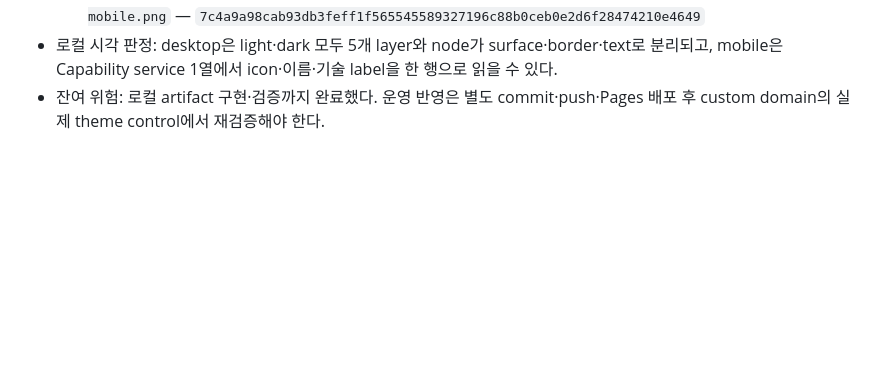
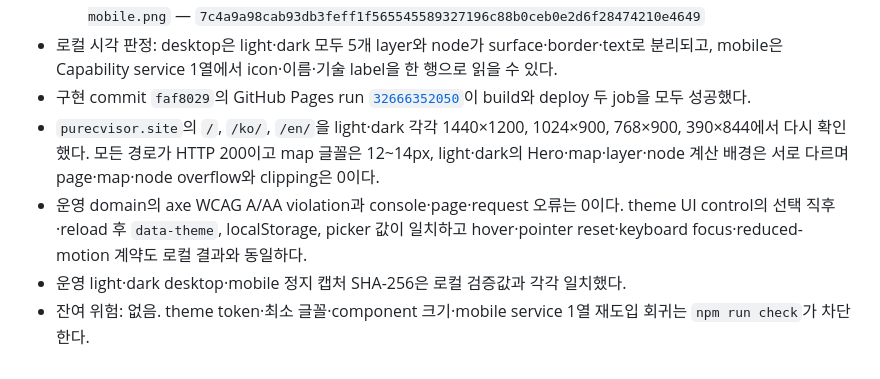
Before and after one commit to HardcoreMonk/purecvisor, a Markdown page: docs/ui-reviews/2026-08-24-landing-architecture-readability-themes.md, the part around the change. Rendered like a GitHub page; blank space fills up the shorter version.

Commit message:
docs(site): record readability theme deployment

```diff
--- a/docs/ui-reviews/2026-08-24-landing-architecture-readability-themes.md
+++ b/docs/ui-reviews/2026-08-24-landing-architecture-readability-themes.md
@@ -139,5 +139,16 @@
     — `7c4a9a98cab93db3feff1f565545589327196c88b0ceb0e2d6f28474210e4649`
 - 로컬 시각 판정: desktop은 light·dark 모두 5개 layer와 node가 surface·border·text로 분리되고,
   mobile은 Capability service 1열에서 icon·이름·기술 label을 한 행으로 읽을 수 있다.
-- 잔여 위험: 로컬 artifact 구현·검증까지 완료했다. 운영 반영은 별도 commit·push·Pages 배포 후
-  custom domain의 실제 theme control에서 재검증해야 한다.
+- 구현 commit `faf8029`의 GitHub Pages run
+  [`32666352050`](https://github.com/HardcoreMonk/purecvisor/actions/runs/32666352050)이 build와 deploy
+  두 job을 모두 성공했다.
+- `purecvisor.site`의 `/`, `/ko/`, `/en/`을 light·dark 각각 1440×1200, 1024×900,
+  768×900, 390×844에서 다시 확인했다. 모든 경로가 HTTP 200이고 map 글꼴은 12~14px,
+  light·dark의 Hero·map·layer·node 계산 배경은 서로 다르며 page·map·node overflow와 clipping은
+  0이다.
+- 운영 domain의 axe WCAG A/AA violation과 console·page·request 오류는 0이다. theme UI control의
+  선택 직후·reload 후 `data-theme`, localStorage, picker 값이 일치하고 hover·pointer reset·keyboard
+  focus·reduced-motion 계약도 로컬 결과와 동일하다.
+- 운영 light·dark desktop·mobile 정지 캡처 SHA-256은 로컬 검증값과 각각 일치했다.
+- 잔여 위험: 없음. theme token·최소 글꼴·component 크기·mobile service 1열 재도입 회귀는
+  `npm run check`가 차단한다.
```
Also changed, not shown: docs/adr/0046-public-documentation-astro-starlight-pages.md (+1 -0 lines).
